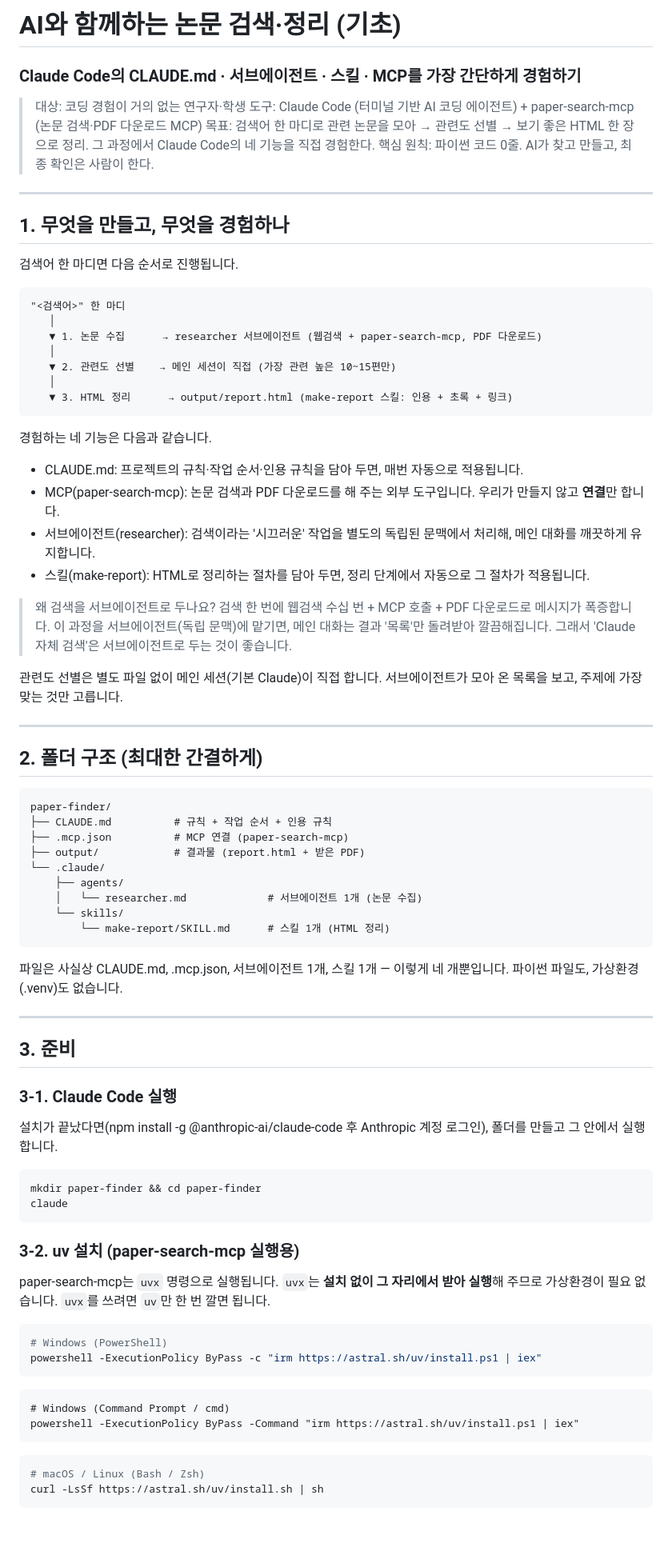
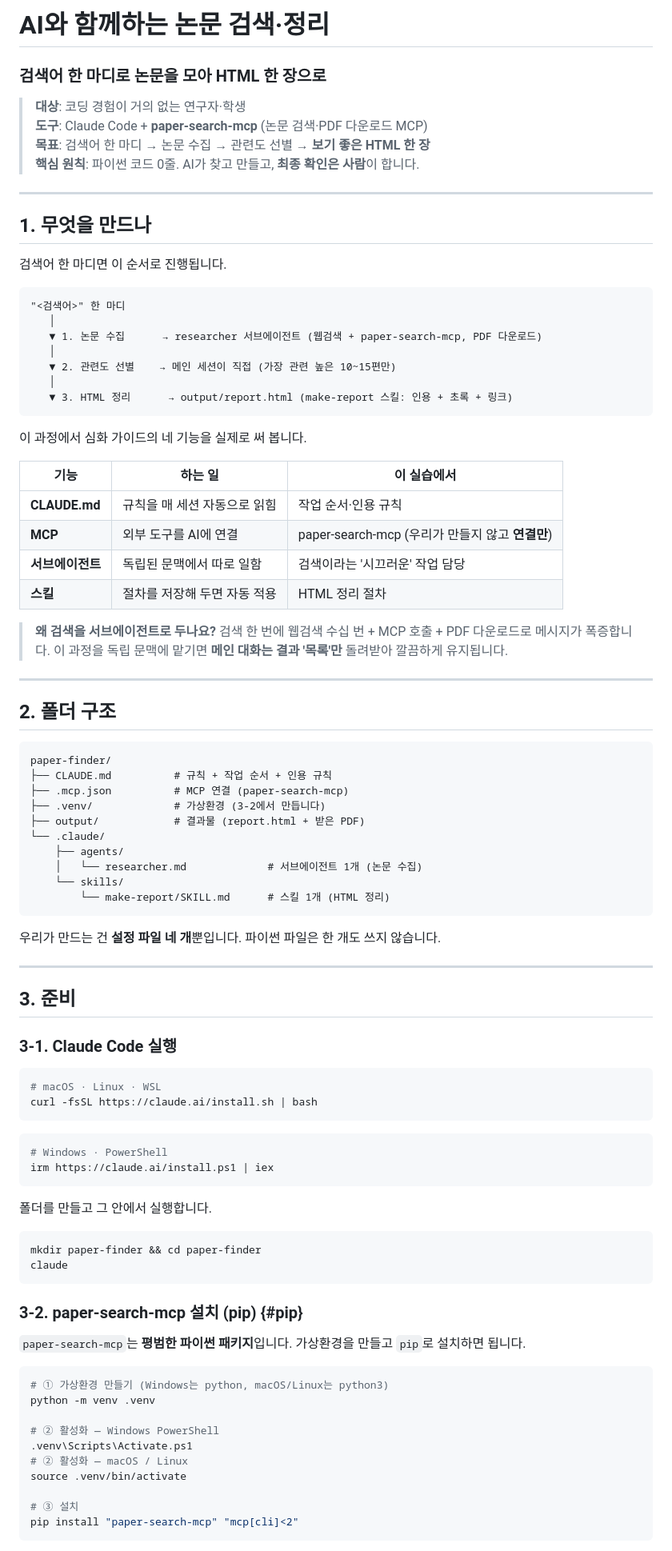
Before and after one commit to jonghhhh/vibecoding_guide, a Markdown page: agent_paperfinder.md, the part around one of its changes. Shown at 80% size. Drawn GitHub-style; blank space fills up the shorter version.

Commit message:
04·05 실습 갱신: 설명 평이화, 2026-08 기준 반영, paper-search-mcp를 uv에서 pip 설치로 전환

````diff
--- a/agent_paperfinder.md
+++ b/agent_paperfinder.md
@@ -1,17 +1,17 @@
-# AI와 함께하는 논문 검색·정리 (기초)
+# AI와 함께하는 논문 검색·정리
 
-### Claude Code의 CLAUDE.md · 서브에이전트 · 스킬 · MCP를 가장 간단하게 경험하기
+### 검색어 한 마디로 논문을 모아 HTML 한 장으로
 
-> 대상: 코딩 경험이 거의 없는 연구자·학생
-> 도구: Claude Code (터미널 기반 AI 코딩 에이전트) + paper-search-mcp (논문 검색·PDF 다운로드 MCP)
-> 목표: 검색어 한 마디로 관련 논문을 모아 → 관련도 선별 → 보기 좋은 HTML 한 장으로 정리. 그 과정에서 Claude Code의 네 기능을 직접 경험한다.
-> 핵심 원칙: 파이썬 코드 0줄. AI가 찾고 만들고, 최종 확인은 사람이 한다.
+> **대상**: 코딩 경험이 거의 없는 연구자·학생<br>
+> **도구**: Claude Code + **paper-search-mcp** (논문 검색·PDF 다운로드 MCP)<br>
+> **목표**: 검색어 한 마디 → 논문 수집 → 관련도 선별 → **보기 좋은 HTML 한 장**<br>
+> **핵심 원칙**: 파이썬 코드 0줄. AI가 찾고 만들고, **최종 확인은 사람**이 합니다.
 
 ---
 
-## 1. 무엇을 만들고, 무엇을 경험하나
+## 1. 무엇을 만드나
 
-검색어 한 마디면 다음 순서로 진행됩니다.
+검색어 한 마디면 이 순서로 진행됩니다.
 
 ```text
 "<검색어>" 한 마디
@@ -23,25 +23,26 @@
    ▼ 3. HTML 정리      → output/report.html (make-report 스킬: 인용 + 초록 + 링크)
 ```
 
-경험하는 네 기능은 다음과 같습니다.
+이 과정에서 심화 가이드의 네 기능을 실제로 써 봅니다.
 
-- CLAUDE.md: 프로젝트의 규칙·작업 순서·인용 규칙을 담아 두면, 매번 자동으로 적용됩니다.
-- MCP(paper-search-mcp): 논문 검색과 PDF 다운로드를 해 주는 외부 도구입니다. 우리가 만들지 않고 **연결**만 합니다.
-- 서브에이전트(researcher): 검색이라는 '시끄러운' 작업을 별도의 독립된 문맥에서 처리해, 메인 대화를 깨끗하게 유지합니다.
-- 스킬(make-report): HTML로 정리하는 절차를 담아 두면, 정리 단계에서 자동으로 그 절차가 적용됩니다.
+| 기능 | 하는 일 | 이 실습에서 |
+|---|---|---|
+| **CLAUDE.md** | 규칙을 매 세션 자동으로 읽힘 | 작업 순서·인용 규칙 |
+| **MCP** | 외부 도구를 AI에 연결 | paper-search-mcp (우리가 만들지 않고 **연결만**) |
+| **서브에이전트** | 독립된 문맥에서 따로 일함 | 검색이라는 '시끄러운' 작업 담당 |
+| **스킬** | 절차를 저장해 두면 자동 적용 | HTML 정리 절차 |
 
-> 왜 검색을 서브에이전트로 두나요? 검색 한 번에 웹검색 수십 번 + MCP 호출 + PDF 다운로드로 메시지가 폭증합니다. 이 과정을 서브에이전트(독립 문맥)에 맡기면, 메인 대화는 결과 '목록'만 돌려받아 깔끔해집니다. 그래서 'Claude 자체 검색'은 서브에이전트로 두는 것이 좋습니다.
-
-관련도 선별은 별도 파일 없이 메인 세션(기본 Claude)이 직접 합니다. 서브에이전트가 모아 온 목록을 보고, 주제에 가장 맞는 것만 고릅니다.
+> **왜 검색을 서브에이전트로 두나요?** 검색 한 번에 웹검색 수십 번 + MCP 호출 + PDF 다운로드로 메시지가 폭증합니다. 이 과정을 독립 문맥에 맡기면 **메인 대화는 결과 '목록'만** 돌려받아 깔끔하게 유지됩니다.
 
 ---
 
-## 2. 폴더 구조 (최대한 간결하게)
+## 2. 폴더 구조
 
 ```text
 paper-finder/
 ├── CLAUDE.md          # 규칙 + 작업 순서 + 인용 규칙
 ├── .mcp.json          # MCP 연결 (paper-search-mcp)
+├── .venv/             # 가상환경 (3-2에서 만듭니다)
 ├── output/            # 결과물 (report.html + 받은 PDF)
 └── .claude/
     ├── agents/
@@ -50,7 +51,7 @@ paper-finder/
         └── make-report/SKILL.md      # 스킬 1개 (HTML 정리)
 ```
 
-파일은 사실상 CLAUDE.md, .mcp.json, 서브에이전트 1개, 스킬 1개 — 이렇게 네 개뿐입니다. 파이썬 파일도, 가상환경(.venv)도 없습니다.
+우리가 만드는 건 **설정 파일 네 개**뿐입니다. 파이썬 파일은 한 개도 쓰지 않습니다.
 
 ---
 
@@ -58,27 +59,37 @@ paper-finder/
 
 ### 3-1. Claude Code 실행
 
-설치가 끝났다면(npm install -g @anthropic-ai/claude-code 후 Anthropic 계정 로그인), 폴더를 만들고 그 안에서 실행합니다.
+```bash
+# macOS · Linux · WSL
+curl -fsSL https://claude.ai/install.sh | bash
+```
+
+```powershell
+# Windows · PowerShell
+irm https://claude.ai/install.ps1 | iex
+```
+
+폴더를 만들고 그 안에서 실행합니다.
 
 ```bash
 mkdir paper-finder && cd paper-finder
 claude
 ```
 
-### 3-2. uv 설치 (paper-search-mcp 실행용)
+### 3-2. paper-search-mcp 설치 (pip) {#pip}
 
-paper-search-mcp는 `uvx` 명령으로 실행됩니다. `uvx`는 **설치 없이 그 자리에서 받아 실행**해 주므로 가상환경이 필요 없습니다. `uvx`를 쓰려면 `uv`만 한 번 깔면 됩니다.
+`paper-search-mcp`는 **평범한 파이썬 패키지**입니다. 가상환경을 만들고 `pip`로 설치하면 됩니다.
 
-```powershell
-# Windows (PowerShell)
-powershell -ExecutionPolicy ByPass -c "irm https://astral.sh/uv/install.ps1 | iex"
-```
-```cmd
-# Windows (Command Prompt / cmd)
-powershell -ExecutionPolicy ByPass -Command "irm https://astral.sh/uv/install.ps1 | iex"
-```
 ```bash
-# macOS / Linux (Bash / Zsh)
-curl -LsSf https://astral.sh/uv/install.sh | sh
+# ① 가상환경 만들기 (Windows는 python, macOS/Linux는 python3)
+python -m venv .venv
+
+# ② 활성화 — Windows PowerShell
+.venv\Scripts\Activate.ps1
+# ② 활성화 — macOS / Linux
+source .venv/bin/activate
+
+# ③ 설치
+pip install "paper-search-mcp" "mcp[cli]<2"
 ```
 
````
Also changed, not shown: other parts of agent_paperfinder.md (+94 -50 lines).
